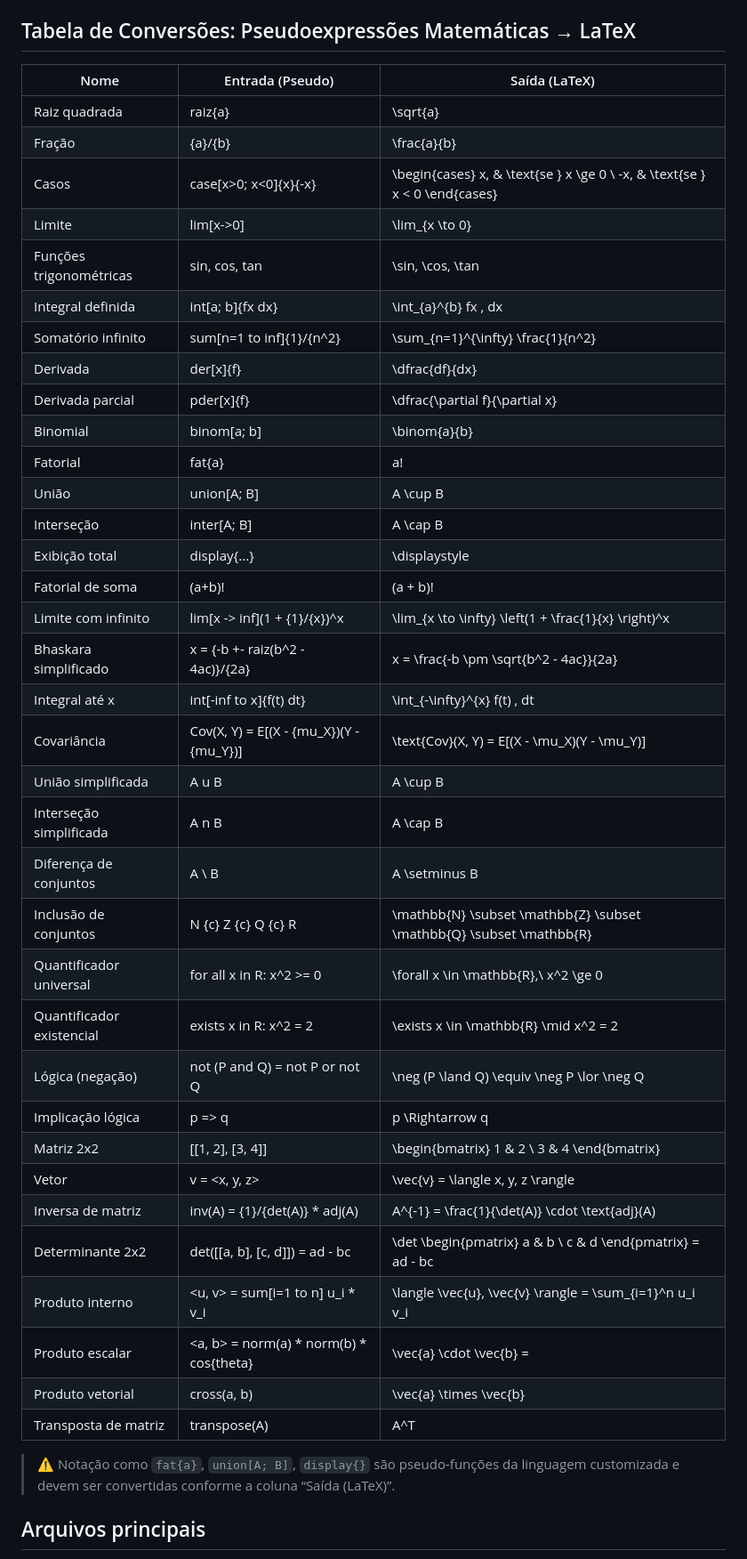
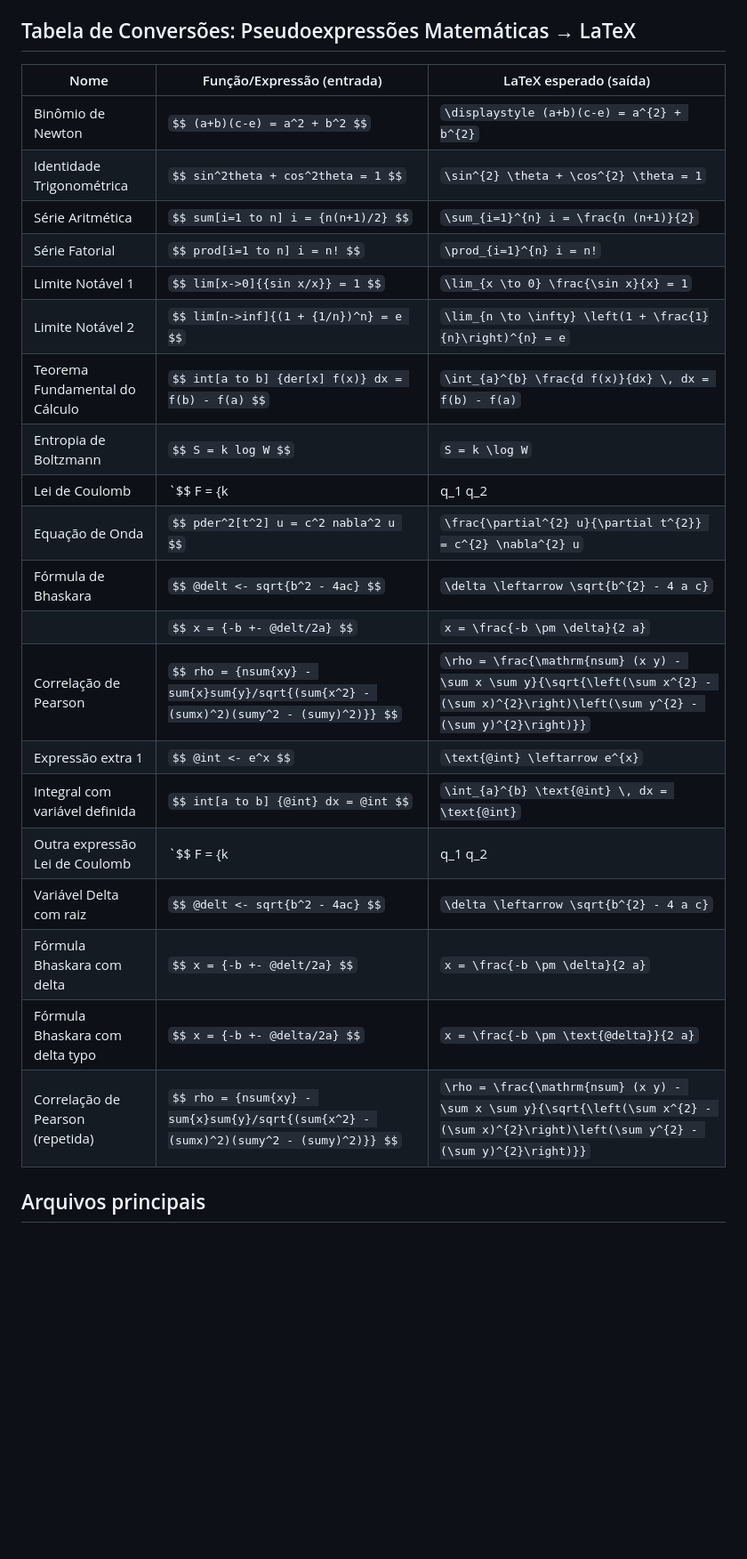
Before and after one commit to ViniciusPerillo/Simplifing-latex-equations, a Markdown page: README.md, the part around the change. Shown: that part at 89% size. GitHub-like rendering; blank space fills up the shorter version.

Commit message:
Read me arrumado

```diff
--- a/README.md
+++ b/README.md
@@ -12,45 +12,28 @@ Este projeto converte expressões matemáticas em notação simplificada (ex: `r
 
 ## Tabela de Conversões: Pseudoexpressões Matemáticas → LaTeX
 
-| Nome                    | Entrada (Pseudo)                               | Saída (LaTeX)                                                                 |
-|-------------------------|------------------------------------------------|--------------------------------------------------------------------------------|
-| Raiz quadrada           | raiz{a}                                        | \sqrt{a}                                                                       |
-| Fração                  | {a}/{b}                                        | \frac{a}{b}                                                                    |
-| Casos                   | case[x>0; x<0]{x}{-x}                          | \begin{cases} x, & \text{se } x \ge 0 \\ -x, & \text{se } x < 0 \end{cases}   |
-| Limite                  | lim[x->0]                                      | \lim_{x \to 0}                                                                 |
-| Funções trigonométricas| sin, cos, tan                                  | \sin, \cos, \tan                                                               |
-| Integral definida       | int[a; b]{fx dx}                               | \int_{a}^{b} fx \, dx                                                          |
-| Somatório infinito      | sum[n=1 to inf]{1}/{n^2}                       | \sum_{n=1}^{\infty} \frac{1}{n^2}                                              |
-| Derivada                | der[x]{f}                                      | \dfrac{df}{dx}                                                                 |
-| Derivada parcial        | pder[x]{f}                                     | \dfrac{\partial f}{\partial x}                                                 |
-| Binomial                | binom[a; b]                                    | \binom{a}{b}                                                                   |
-| Fatorial                | fat{a}                                         | a!                                                                             |
-| União                   | union[A; B]                                    | A \cup B                                                                       |
-| Interseção              | inter[A; B]                                    | A \cap B                                                                       |
-| Exibição total          | display{...}                                   | \displaystyle                                                                  |
-| Fatorial de soma        | (a+b)!                                         | (a + b)!                                                                       |
-| Limite com infinito     | lim[x -> inf](1 + {1}/{x})^x                   | \lim_{x \to \infty} \left(1 + \frac{1}{x} \right)^x                            |
-| Bhaskara simplificado   | x = {-b +- raiz(b^2 - 4ac)}/{2a}               | x = \frac{-b \pm \sqrt{b^2 - 4ac}}{2a}                                         |
-| Integral até x          | int[-inf to x]{f(t) dt}                        | \int_{-\infty}^{x} f(t) \, dt                                                  |
-| Covariância             | Cov(X, Y) = E[(X - {mu_X})(Y - {mu_Y})]        | \text{Cov}(X, Y) = E[(X - \mu_X)(Y - \mu_Y)]                                   |
-| União simplificada      | A u B                                          | A \cup B                                                                       |
-| Interseção simplificada | A n B                                          | A \cap B                                                                       |
-| Diferença de conjuntos  | A \ B                                          | A \setminus B                                                                  |
-| Inclusão de conjuntos   | N {c} Z {c} Q {c} R                            | \mathbb{N} \subset \mathbb{Z} \subset \mathbb{Q} \subset \mathbb{R}           |
-| Quantificador universal | for all x in R: x^2 >= 0                       | \forall x \in \mathbb{R},\ x^2 \ge 0                                           |
-| Quantificador existencial| exists x in R: x^2 = 2                        | \exists x \in \mathbb{R} \mid x^2 = 2                                          |
-| Lógica (negação)        | not (P and Q) = not P or not Q                | \neg (P \land Q) \equiv \neg P \lor \neg Q                                    |
-| Implicação lógica       | p => q                                         | p \Rightarrow q                                                                |
-| Matriz 2x2              | [[1, 2], [3, 4]]                               | \begin{bmatrix} 1 & 2 \\ 3 & 4 \end{bmatrix}                                   |
-| Vetor                   | v = <x, y, z>                                  | \vec{v} = \langle x, y, z \rangle                                              |
-| Inversa de matriz       | inv(A) = {1}/{det(A)} * adj(A)                 | A^{-1} = \frac{1}{\det(A)} \cdot \text{adj}(A)                                 |
-| Determinante 2x2        | det([[a, b], [c, d]]) = ad - bc                | \det \begin{pmatrix} a & b \\ c & d \end{pmatrix} = ad - bc                   |
-| Produto interno         | <u, v> = sum[i=1 to n] u_i * v_i               | \langle \vec{u}, \vec{v} \rangle = \sum_{i=1}^n u_i v_i                        |
-| Produto escalar         | <a, b> = norm(a) * norm(b) * cos{theta}        | \vec{a} \cdot \vec{b} = |\vec{a}||\vec{b|\cos(\theta)                          |
-| Produto vetorial        | cross(a, b)                                    | \vec{a} \times \vec{b}                                                         |
-| Transposta de matriz    | transpose(A)                                   | A^T                                                                            |
-
-> ⚠️ Notação como `fat{a}`, `union[A; B]`, `display{}` são pseudo-funções da linguagem customizada e devem ser convertidas conforme a coluna “Saída (LaTeX)”.
+| Nome                         | Função/Expressão (entrada)                                                                                                 | LaTeX esperado (saída)                                                                                           |
+|------------------------------|----------------------------------------------------------------------------------------------------------------------------|-----------------------------------------------------------------------------------------------------------------|
+| Binômio de Newton            | `$$ (a+b)(c-e) = a^2 + b^2 $$`                                                                                             | `\displaystyle (a+b)(c-e) = a^{2} + b^{2}`                                                                      |
+| Identidade Trigonométrica     | `$$ sin^2theta + cos^2theta = 1 $$`                                                                                        | `\sin^{2} \theta + \cos^{2} \theta = 1`                                                                          |
+| Série Aritmética             | `$$ sum[i=1 to n] i = {n(n+1)/2} $$`                                                                                       | `\sum_{i=1}^{n} i = \frac{n (n+1)}{2}`                                                                            |
+| Série Fatorial               | `$$ prod[i=1 to n] i = n! $$`                                                                                              | `\prod_{i=1}^{n} i = n!`                                                                                          |
+| Limite Notável 1             | `$$ lim[x->0]{{sin x/x}} = 1 $$`                                                                                           | `\lim_{x \to 0} \frac{\sin x}{x} = 1`                                                                             |
+| Limite Notável 2             | `$$ lim[n->inf]{(1 + {1/n})^n} = e $$`                                                                                      | `\lim_{n \to \infty} \left(1 + \frac{1}{n}\right)^{n} = e`                                                       |
+| Teorema Fundamental do Cálculo| `$$ int[a to b] {der[x] f(x)} dx = f(b) - f(a) $$`                                                                         | `\int_{a}^{b} \frac{d f(x)}{dx} \, dx = f(b) - f(a)`                                                             |
+| Entropia de Boltzmann        | `$$ S = k log W $$`                                                                                                        | `S = k \log W`                                                                                                    |
+| Lei de Coulomb               | `$$ F = {k |q_1 q_2| / r^2} $$`                                                                                            | `F = \frac{k |q_1 q_2|}{r^{2}}`                                                                                   |
+| Equação de Onda              | `$$ pder^2[t^2] u = c^2 nabla^2 u $$`                                                                                      | `\frac{\partial^{2} u}{\partial t^{2}} = c^{2} \nabla^{2} u`                                                     |
+| Fórmula de Bhaskara          | `$$ @delt <- sqrt{b^2 - 4ac} $$`                                                                                          | `\delta \leftarrow \sqrt{b^{2} - 4 a c}`                                                                          |
+|                              | `$$ x = {-b +- @delt/2a} $$`                                                                                              | `x = \frac{-b \pm \delta}{2 a}`                                                                                   |
+| Correlação de Pearson        | `$$ rho = {nsum{xy} - sum{x}sum{y}/sqrt{(sum{x^2} - (sumx)^2)(sumy^2 - (sumy)^2)}} $$`                                       | `\rho = \frac{\mathrm{nsum} (x y) - \sum x \sum y}{\sqrt{\left(\sum x^{2} - (\sum x)^{2}\right)\left(\sum y^{2} - (\sum y)^{2}\right)}}` |
+| Expressão extra 1            | `$$ @int <- e^x $$`                                                                                                        | `\text{@int} \leftarrow e^{x}`                                                                                     |
+| Integral com variável definida| `$$ int[a to b] {@int} dx = @int $$`                                                                                       | `\int_{a}^{b} \text{@int} \, dx = \text{@int}`                                                                    |
+| Outra expressão Lei de Coulomb| `$$ F = {k |q_1 q_2| / r^2} $$`                                                                                            | `F = \frac{k |q_1 q_2|}{r^{2}}`                                                                                   |
+| Variável Delta com raiz       | `$$ @delt <- sqrt{b^2 - 4ac} $$`                                                                                          | `\delta \leftarrow \sqrt{b^{2} - 4 a c}`                                                                          |
+| Fórmula Bhaskara com delta    | `$$ x = {-b +- @delt/2a} $$`                                                                                              | `x = \frac{-b \pm \delta}{2 a}`                                                                                   |
+| Fórmula Bhaskara com delta typo| `$$ x = {-b +- @delta/2a} $$`                                                                                             | `x = \frac{-b \pm \text{@delta}}{2 a}`                                                                             |
+| Correlação de Pearson (repetida) | `$$ rho = {nsum{xy} - sum{x}sum{y}/sqrt{(sum{x^2} - (sumx)^2)(sumy^2 - (sumy)^2)}} $$`                                     | `\rho = \frac{\mathrm{nsum} (x y) - \sum x \sum y}{\sqrt{\left(\sum x^{2} - (\sum x)^{2}\right)\left(\sum y^{2} - (\sum y)^{2}\right)}}` |
 
 
 ## Arquivos principais
```
